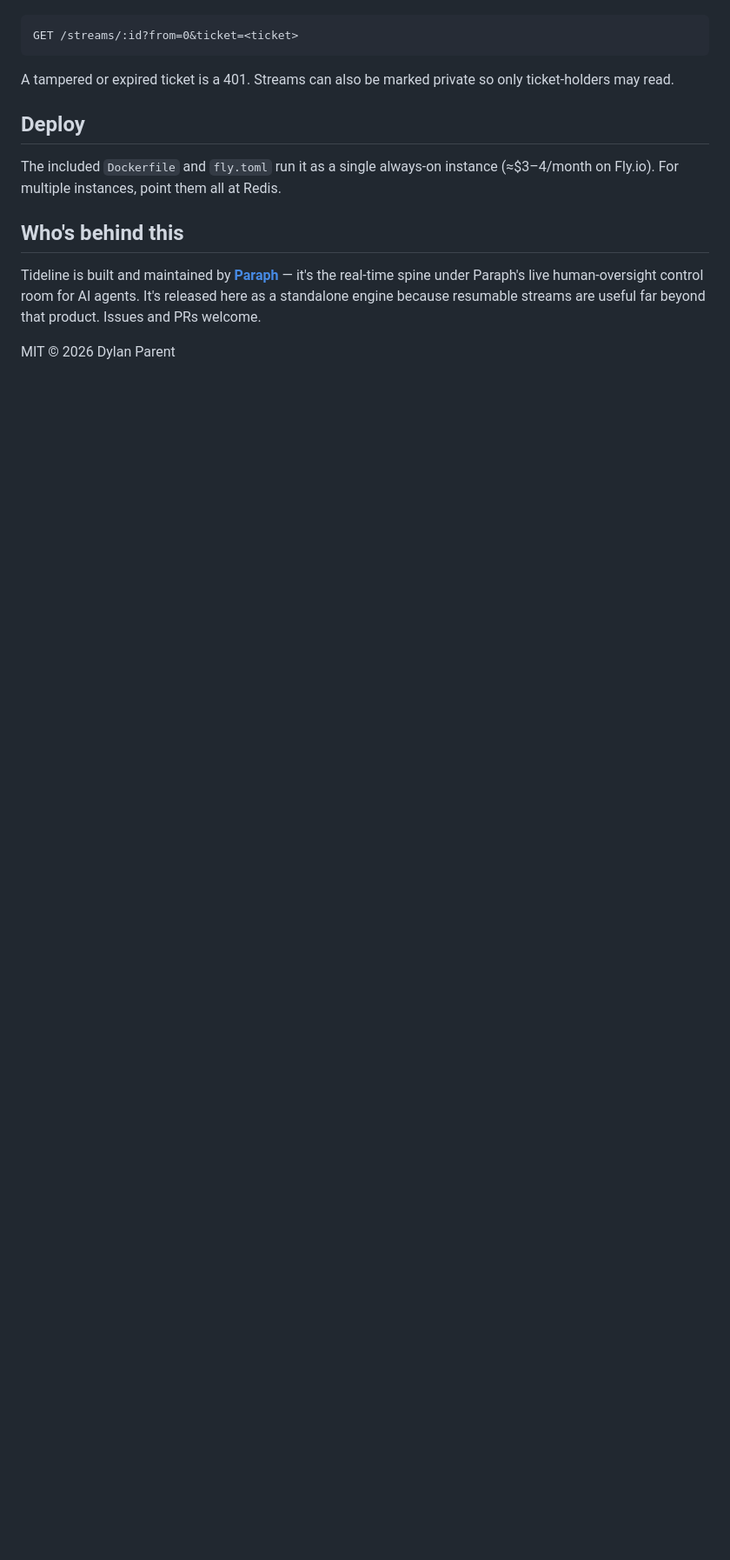
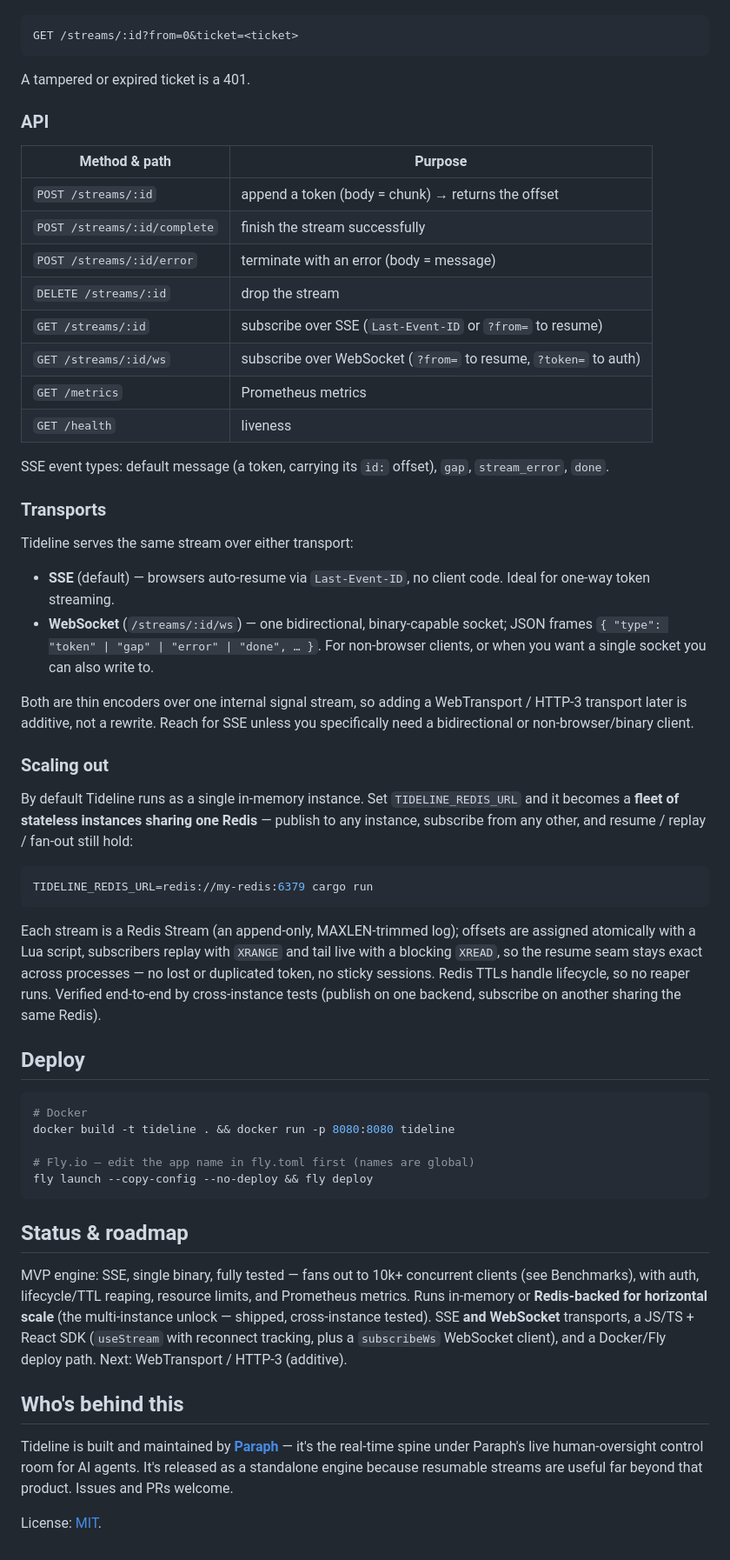
Before and after one commit to dylanp12/tideline, a Markdown page: README.md, the part around the change printed below. Shown: that part at 87% size. Rendered like a GitHub page; blank space fills up the shorter version.

````diff
--- a/README.md
+++ b/README.md
@@ -82,19 +120,58 @@ where payload is `{"ns":"","sid":"<stream>","exp":<unix seconds>}`, signed with
 GET /streams/:id?from=0&ticket=<ticket>
 ```
 
-A tampered or expired ticket is a 401. Streams can also be marked private so only
-ticket-holders may read.
+A tampered or expired ticket is a 401.
+
+### API
+
+| Method & path | Purpose |
+| --- | --- |
+| `POST /streams/:id` | append a token (body = chunk) → returns the offset |
+| `POST /streams/:id/complete` | finish the stream successfully |
+| `POST /streams/:id/error` | terminate with an error (body = message) |
+| `DELETE /streams/:id` | drop the stream |
+| `GET /streams/:id` | subscribe over SSE (`Last-Event-ID` or `?from=` to resume) |
+| `GET /streams/:id/ws` | subscribe over WebSocket (`?from=` to resume, `?token=` to auth) |
+| `GET /metrics` | Prometheus metrics |
+| `GET /health` | liveness |
+
+SSE event types: default message (a token, carrying its `id:` offset), `gap`, `stream_error`, `done`.
+
+### Transports
+
+Tideline serves the same stream over either transport:
+
+- **SSE** (default) — browsers auto-resume via `Last-Event-ID`, no client code. Ideal for one-way token streaming.
+- **WebSocket** (`/streams/:id/ws`) — one bidirectional, binary-capable socket; JSON frames `{ "type": "token" | "gap" | "error" | "done", … }`. For non-browser clients, or when you want a single socket you can also write to.
+
+Both are thin encoders over one internal signal stream, so adding a WebTransport / HTTP-3 transport later is additive, not a rewrite. Reach for SSE unless you specifically need a bidirectional or non-browser/binary client.
+
+### Scaling out
+
+By default Tideline runs as a single in-memory instance. Set `TIDELINE_REDIS_URL` and it becomes a **fleet of stateless instances sharing one Redis** — publish to any instance, subscribe from any other, and resume / replay / fan-out still hold:
+
+```bash
+TIDELINE_REDIS_URL=redis://my-redis:6379 cargo run
+```
+
+Each stream is a Redis Stream (an append-only, MAXLEN-trimmed log); offsets are assigned atomically with a Lua script, subscribers replay with `XRANGE` and tail live with a blocking `XREAD`, so the resume seam stays exact across processes — no lost or duplicated token, no sticky sessions. Redis TTLs handle lifecycle, so no reaper runs. Verified end-to-end by cross-instance tests (publish on one backend, subscribe on another sharing the same Redis).
 
 ## Deploy
 
-The included `Dockerfile` and `fly.toml` run it as a single always-on instance
-(≈$3–4/month on Fly.io). For multiple instances, point them all at Redis.
+```bash
+# Docker
+docker build -t tideline . && docker run -p 8080:8080 tideline
+
+# Fly.io — edit the app name in fly.toml first (names are global)
+fly launch --copy-config --no-deploy && fly deploy
+```
+
+## Status & roadmap
+
+MVP engine: SSE, single binary, fully tested — fans out to 10k+ concurrent clients (see Benchmarks), with auth, lifecycle/TTL reaping, resource limits, and Prometheus metrics. Runs in-memory or **Redis-backed for horizontal scale** (the multi-instance unlock — shipped, cross-instance tested). SSE **and WebSocket** transports, a JS/TS + React SDK (`useStream` with reconnect tracking, plus a `subscribeWs` WebSocket client), and a Docker/Fly deploy path. Next: WebTransport / HTTP-3 (additive).
 
 ## Who's behind this
 
-Tideline is built and maintained by **[Paraph](https://paraphhq.vercel.app)** — it's
-the real-time spine under Paraph's live human-oversight control room for AI agents.
-It's released here as a standalone engine because resumable streams are useful far
-beyond that product. Issues and PRs welcome.
+Tideline is built and maintained by **[Paraph](https://paraphhq.vercel.app)** — it's the real-time spine under Paraph's live human-oversight control room for AI agents. It's released as a standalone engine because resumable streams are useful far beyond that product. Issues and PRs welcome.
 
-MIT © 2026 Dylan Parent
+License: [MIT](LICENSE).
````
Also changed, not shown: other parts of README.md (+94 -56 lines), demo/tideline.gif (added).
